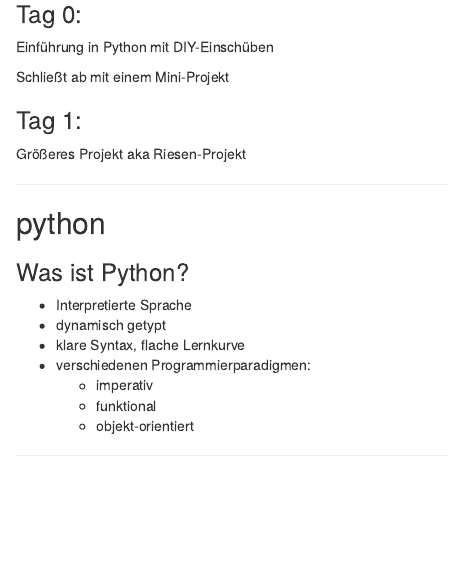
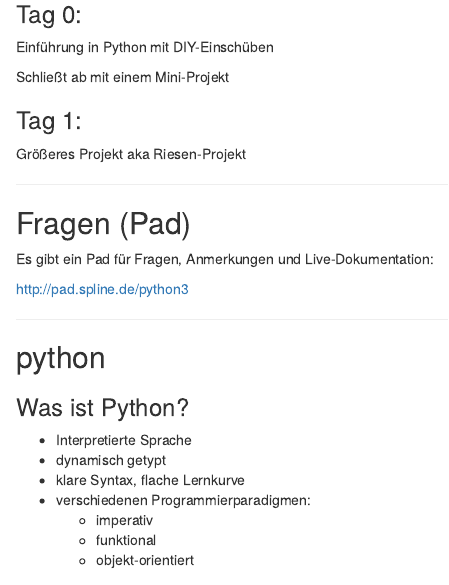
Before and after one commit to lusy/monty, an R Markdown document (index.Rmd): the page in a window 1100 px wide, from 210 px down. Rendered offline with R 4.5, knitr and Pandoc, with nearby package versions.

Commit message:
add slide with pad link

```diff
--- a/index.Rmd
+++ b/index.Rmd
@@ -21,6 +21,14 @@ Schließt ab mit einem Mini-Projekt
 ### Tag 1:
 
 Größeres Projekt aka Riesen-Projekt
+
+---
+
+## Fragen (Pad)
+
+Es gibt ein Pad für Fragen, Anmerkungen und Live-Dokumentation:
+
+[http://pad.spline.de/python3](http://pad.spline.de/python3)
 
 ---
 
```
